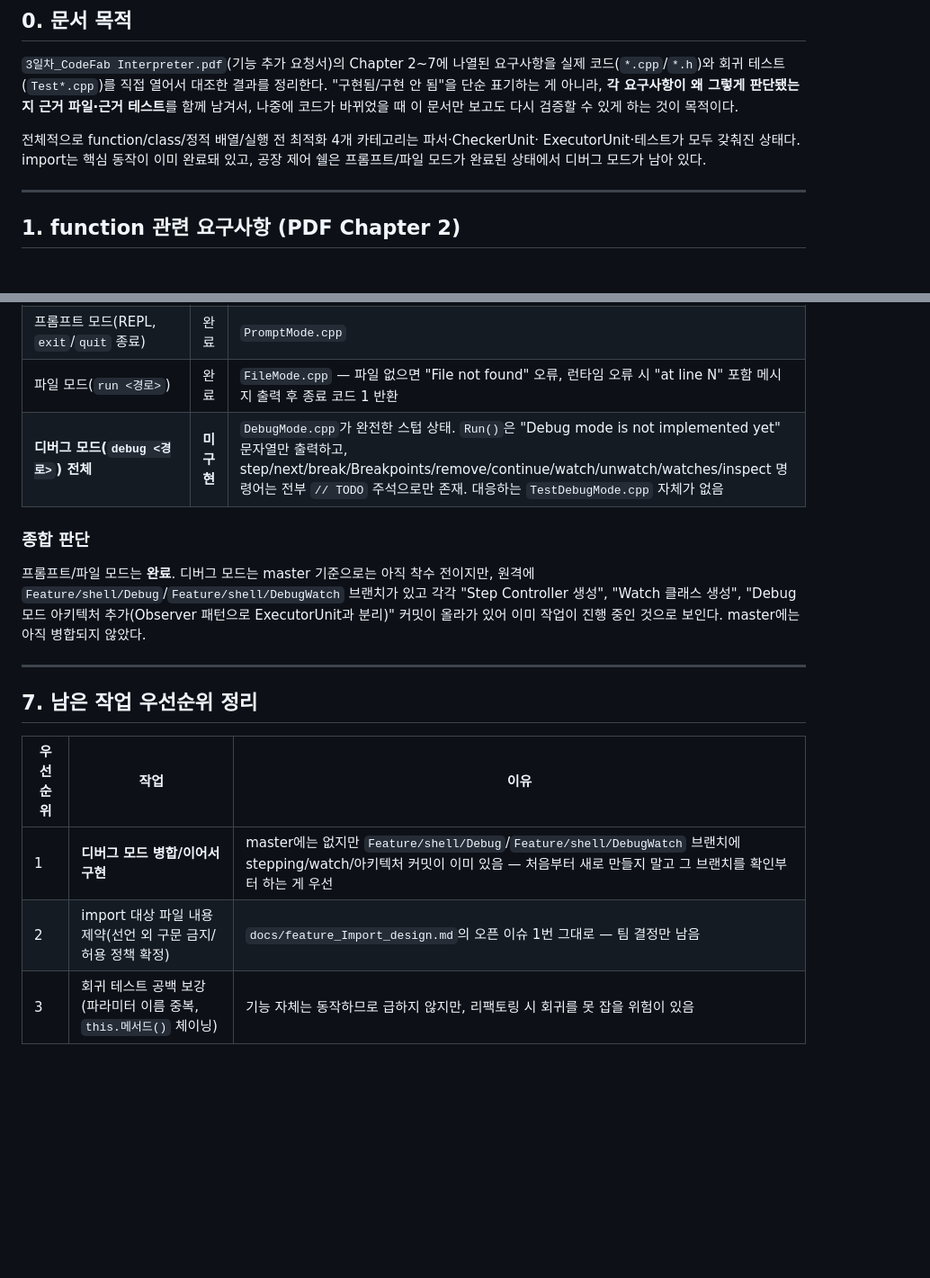
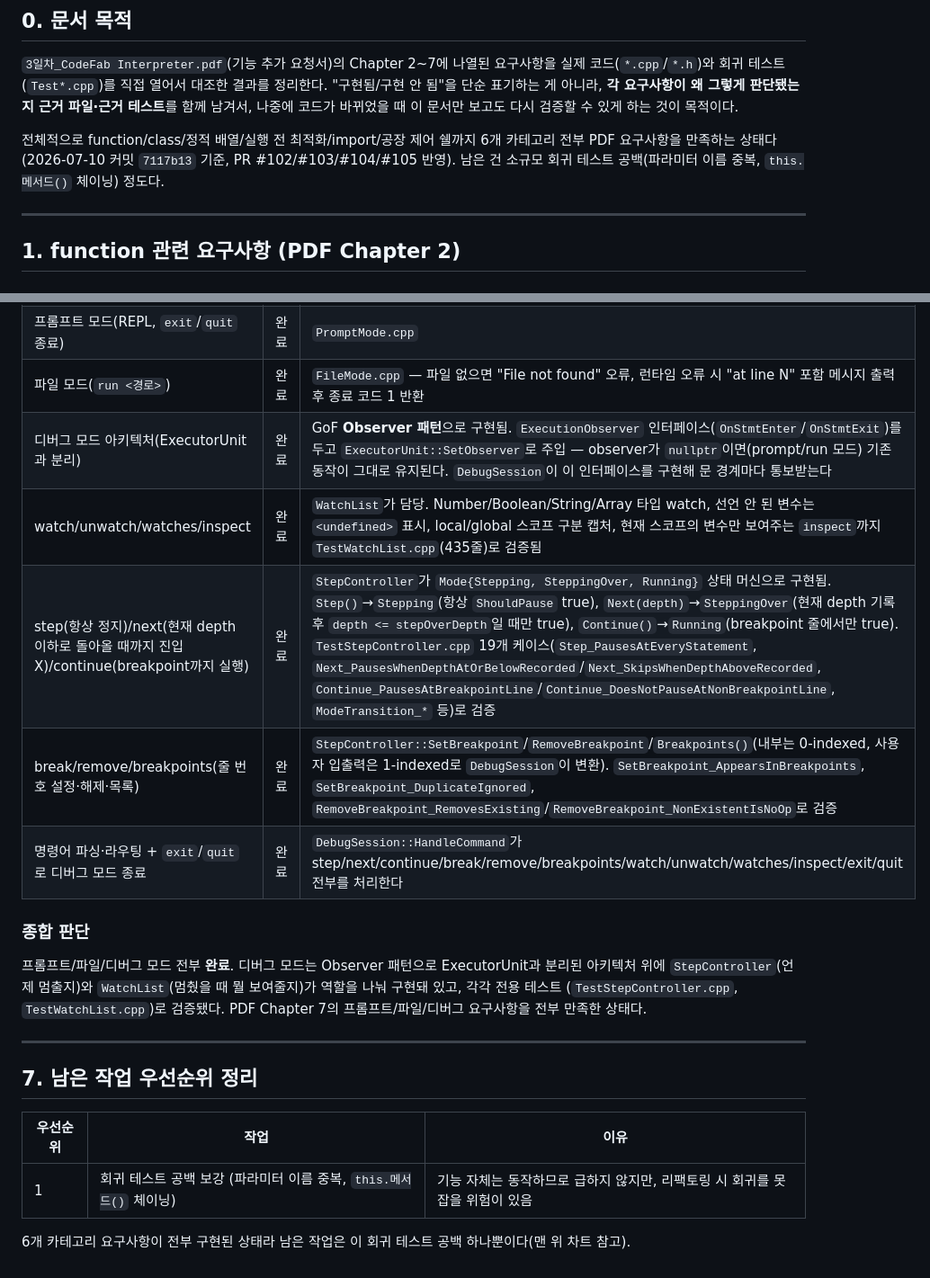
Before and after one commit to shoon114/CodeFab, a Markdown page: docs/feature_Implementation_Status.md, 2 parts joined by grey strips. Shown at 90% size. Rendered like a GitHub page; blank space fills up the shorter version.

```diff
--- a/docs/feature_Implementation_Status.md
+++ b/docs/feature_Implementation_Status.md
@@ -8,9 +15,10 @@
 파일·근거 테스트**를 함께 남겨서, 나중에 코드가 바뀌었을 때 이 문서만 보고도 다시
 검증할 수 있게 하는 것이 목적이다.
 
-전체적으로 function/class/정적 배열/실행 전 최적화 4개 카테고리는 파서·CheckerUnit·
-ExecutorUnit·테스트가 모두 갖춰진 상태다. import는 핵심 동작이 이미 완료돼 있고,
-공장 제어 쉘은 프롬프트/파일 모드가 완료된 상태에서 디버그 모드가 남아 있다.
+전체적으로 function/class/정적 배열/실행 전 최적화/import/공장 제어 쉘까지 6개
+카테고리 전부 PDF 요구사항을 만족하는 상태다(2026-07-10 커밋 `7117b13` 기준, PR
+#102/#103/#104/#105 반영). 남은 건 소규모 회귀 테스트 공백(파라미터 이름 중복,
+`this.메서드()` 체이닝) 정도다.
 
 ---
 
@@ -171,14 +175,18 @@ Interpreter Factory를 실행하는 3가지 모드(프롬프트/파일/디버그
 | 모드 분기(`prompt`/`run`/`debug`) | 완료 | `CodeFabInterpreter.cpp::SelectMode` |
 | 프롬프트 모드(REPL, `exit`/`quit` 종료) | 완료 | `PromptMode.cpp` |
 | 파일 모드(`run <경로>`) | 완료 | `FileMode.cpp` — 파일 없으면 "File not found" 오류, 런타임 오류 시 "at line N" 포함 메시지 출력 후 종료 코드 1 반환 |
-| **디버그 모드(`debug <경로>`) 전체** | **미구현** | `DebugMode.cpp`가 완전한 스텁 상태. `Run()`은 "Debug mode is not implemented yet" 문자열만 출력하고, step/next/break/Breakpoints/remove/continue/watch/unwatch/watches/inspect 명령어는 전부 `// TODO` 주석으로만 존재. 대응하는 `TestDebugMode.cpp` 자체가 없음 |
+| 디버그 모드 아키텍처(ExecutorUnit과 분리) | 완료 | GoF **Observer 패턴**으로 구현됨. `ExecutionObserver` 인터페이스(`OnStmtEnter`/`OnStmtExit`)를 두고 `ExecutorUnit::SetObserver`로 주입 — observer가 `nullptr`이면(prompt/run 모드) 기존 동작이 그대로 유지된다. `DebugSession`이 이 인터페이스를 구현해 문 경계마다 통보받는다 |
+| watch/unwatch/watches/inspect | 완료 | `WatchList`가 담당. Number/Boolean/String/Array 타입 watch, 선언 안 된 변수는 `<undefined>` 표시, local/global 스코프 구분 캡처, 현재 스코프의 변수만 보여주는 `inspect`까지 `TestWatchList.cpp`(435줄)로 검증됨 |
+| step(항상 정지)/next(현재 depth 이하로 돌아올 때까지 진입 X)/continue(breakpoint까지 실행) | 완료 | `StepController`가 `Mode{Stepping, SteppingOver, Running}` 상태 머신으로 구현됨. `Step()`→`Stepping`(항상 `ShouldPause` true), `Next(depth)`→`SteppingOver`(현재 depth 기록 후 `depth <= stepOverDepth`일 때만 true), `Continue()`→`Running`(breakpoint 줄에서만 true). `TestStepController.cpp` 19개 케이스(`Step_PausesAtEveryStatement`, `Next_PausesWhenDepthAtOrBelowRecorded`/`Next_SkipsWhenDepthAboveRecorded`, `Continue_PausesAtBreakpointLine`/`Continue_DoesNotPauseAtNonBreakpointLine`, `ModeTransition_*` 등)로 검증 |
+| break/remove/breakpoints(줄 번호 설정·해제·목록) | 완료 | `StepController::SetBreakpoint`/`RemoveBreakpoint`/`Breakpoints()`(내부는 0-indexed, 사용자 입출력은 1-indexed로 `DebugSession`이 변환). `SetBreakpoint_AppearsInBreakpoints`, `SetBreakpoint_DuplicateIgnored`, `RemoveBreakpoint_RemovesExisting`/`RemoveBreakpoint_NonExistentIsNoOp`로 검증 |
+| 명령어 파싱·라우팅 + `exit`/`quit`로 디버그 모드 종료 | 완료 | `DebugSession::HandleCommand`가 step/next/continue/break/remove/breakpoints/watch/unwatch/watches/inspect/exit/quit 전부를 처리한다 |
 
 ### 종합 판단
-프롬프트/파일 모드는 **완료**. 디버그 모드는 master 기준으로는 아직 착수 전이지만,
-원격에 `Feature/shell/Debug`/`Feature/shell/DebugWatch` 브랜치가 있고 각각
-"Step Controller 생성", "Watch 클래스 생성", "Debug 모드 아키텍처 추가(Observer
-패턴으로 ExecutorUnit과 분리)" 커밋이 올라가 있어 이미 작업이 진행 중인 것으로
-보인다. master에는 아직 병합되지 않았다.
+프롬프트/파일/디버그 모드 전부 **완료**. 디버그 모드는 Observer 패턴으로
+ExecutorUnit과 분리된 아키텍처 위에 `StepController`(언제 멈출지)와
+`WatchList`(멈췄을 때 뭘 보여줄지)가 역할을 나눠 구현돼 있고, 각각 전용 테스트
+(`TestStepController.cpp`, `TestWatchList.cpp`)로 검증됐다. PDF Chapter 7의
+프롬프트/파일/디버그 요구사항을 전부 만족한 상태다.
 
 ---
 
@@ -186,6 +194,7 @@ Interpreter Factory를 실행하는 3가지 모드(프롬프트/파일/디버그
 
 | 우선순위 | 작업 | 이유 |
 |---|---|---|
-| 1 | **디버그 모드 병합/이어서 구현** | master에는 없지만 `Feature/shell/Debug`/`Feature/shell/DebugWatch` 브랜치에 stepping/watch/아키텍처 커밋이 이미 있음 — 처음부터 새로 만들지 말고 그 브랜치를 확인부터 하는 게 우선 |
-| 2 | import 대상 파일 내용 제약(선언 외 구문 금지/허용 정책 확정) | `docs/feature_Import_design.md`의 오픈 이슈 1번 그대로 — 팀 결정만 남음 |
-| 3 | 회귀 테스트 공백 보강 (파라미터 이름 중복, `this.메서드()` 체이닝) | 기능 자체는 동작하므로 급하지 않지만, 리팩토링 시 회귀를 못 잡을 위험이 있음 |
+| 1 | 회귀 테스트 공백 보강 (파라미터 이름 중복, `this.메서드()` 체이닝) | 기능 자체는 동작하므로 급하지 않지만, 리팩토링 시 회귀를 못 잡을 위험이 있음 |
+
+6개 카테고리 요구사항이 전부 구현된 상태라 남은 작업은 이 회귀 테스트 공백
+하나뿐이다(맨 위 차트 참고).
```
Also changed, not shown: other parts of docs/feature_Implementation_Status.md (+16 -13 lines).
